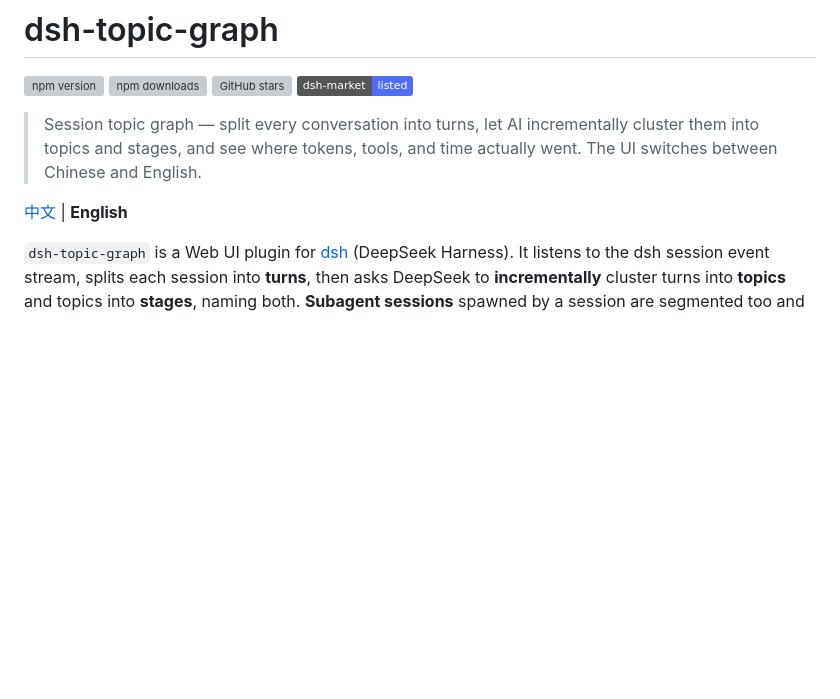
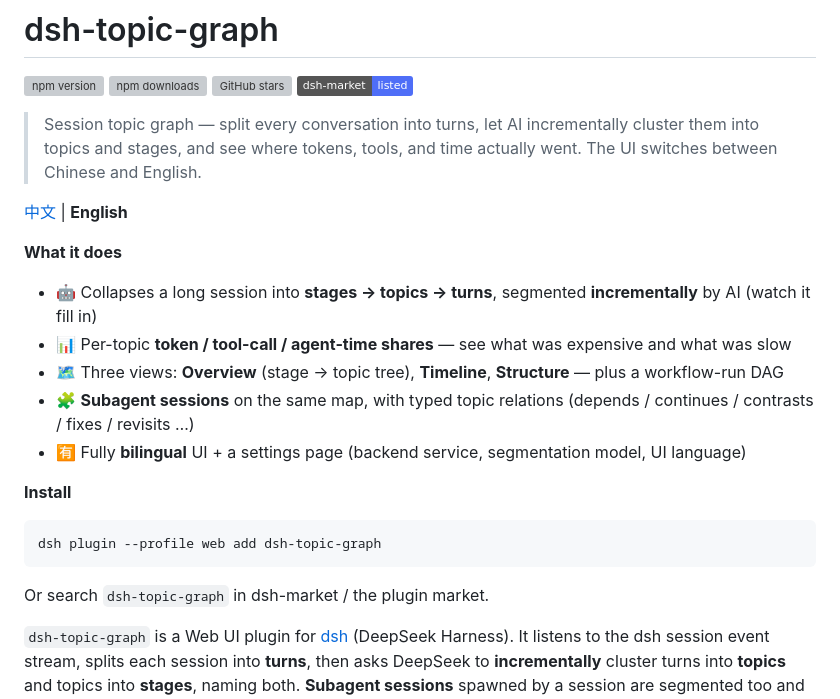
Before and after one commit to hagen666/dsh-topic-graph, a Markdown page: README.en.md, the part around the change. GitHub-like rendering; badges without logos; blank space fills up the shorter version; grey boxes are pictures that could not be loaded.

````diff
--- a/README.en.md
+++ b/README.en.md
@@ -8,6 +8,22 @@
 > Session topic graph — split every conversation into turns, let AI incrementally cluster them into topics and stages, and see where tokens, tools, and time actually went. The UI switches between Chinese and English.
 
 [中文](README.md) | **English**
+
+**What it does**
+
+- 🤖 Collapses a long session into **stages → topics → turns**, segmented **incrementally** by AI (watch it fill in)
+- 📊 Per-topic **token / tool-call / agent-time shares** — see what was expensive and what was slow
+- 🗺 Three views: **Overview** (stage → topic tree), **Timeline**, **Structure** — plus a workflow-run DAG
+- 🧩 **Subagent sessions** on the same map, with typed topic relations (depends / continues / contrasts / fixes / revisits …)
+- 🈶 Fully **bilingual** UI + a settings page (backend service, segmentation model, UI language)
+
+**Install**
+
+```bash
+dsh plugin --profile web add dsh-topic-graph
+```
+
+Or search `dsh-topic-graph` in dsh-market / the plugin market.
 
 `dsh-topic-graph` is a Web UI plugin for [dsh](https://github.com/deepseek-ai) (DeepSeek Harness). It listens to the dsh session event stream, splits each session into **turns**, then asks DeepSeek to **incrementally** cluster turns into **topics** and topics into **stages**, naming both. **Subagent sessions** spawned by a session are segmented too and drawn as branches in the very same graph.
 
````
Also changed, not shown: README.md (+16 -0 lines), assets/screenshot-chain.png (added), assets/screenshot-graph.png (added).
